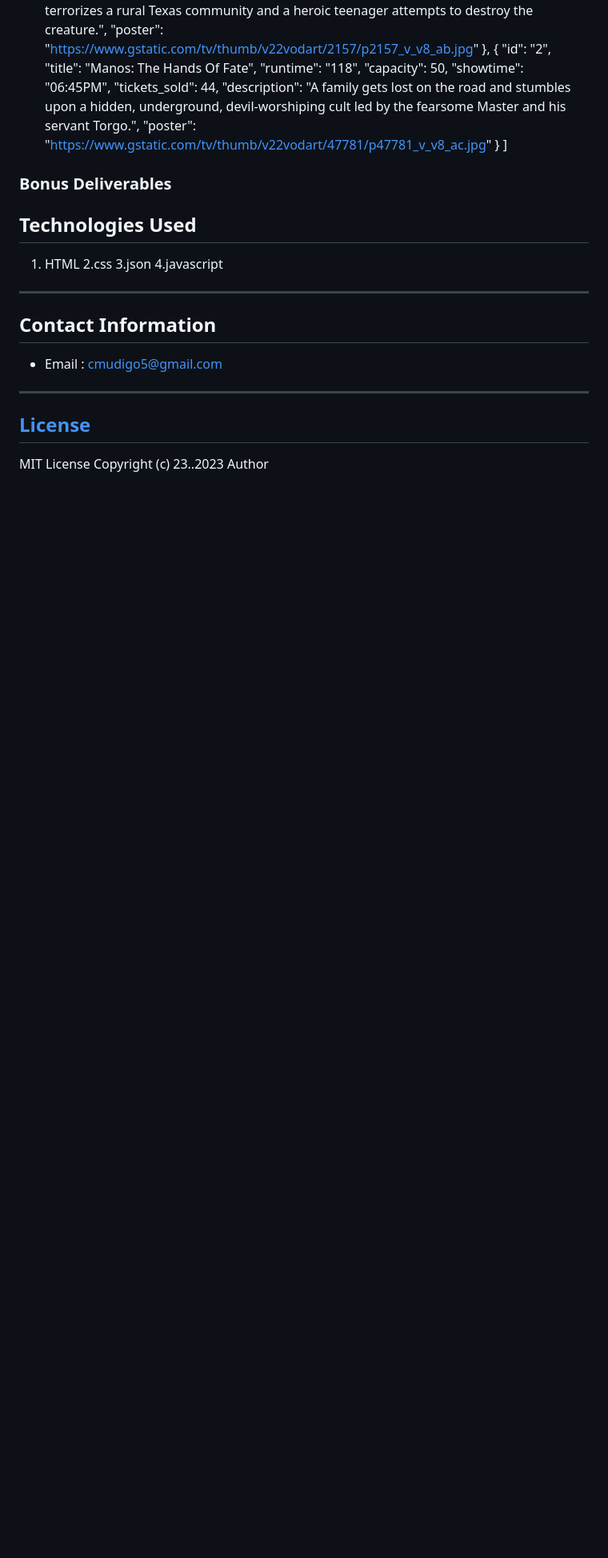
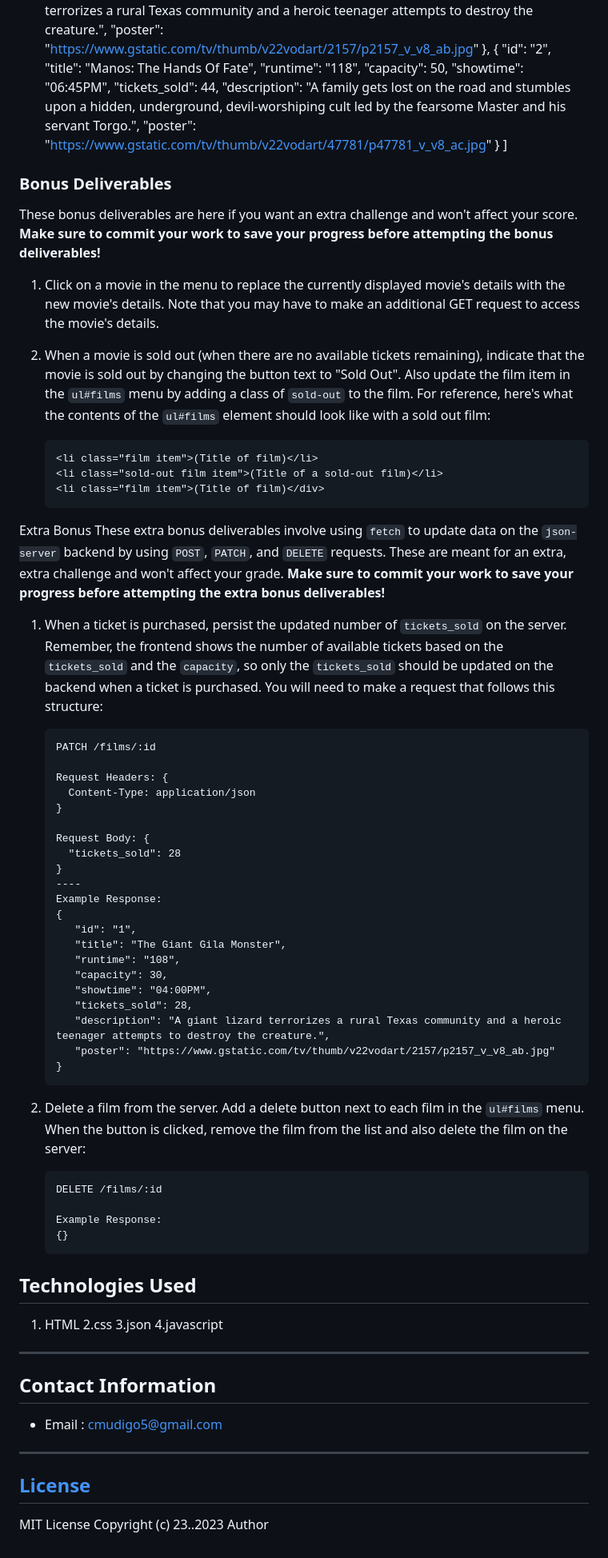
Before and after one commit to CLIFF-MUDIGO/Flatiron-Movie-Theater, a Markdown page: README.md, the part around the change. Shown: that part at 80% size. Rendered like a GitHub page; blank space fills up the shorter version.

````diff
--- a/README.md
+++ b/README.md
@@ -118,7 +118,70 @@ As a user, I can:
 
 ### Bonus Deliverables
 
+These bonus deliverables are here if you want an extra challenge and won't
+affect your score. **Make sure to commit your work to save your progress before
+attempting the bonus deliverables!**
 
+1. Click on a movie in the menu to replace the currently displayed movie's
+   details with the new movie's details. Note that you may have to make an
+   additional GET request to access the movie's details.
+
+2. When a movie is sold out (when there are no available tickets remaining),
+   indicate that the movie is sold out by changing the button text to "Sold
+   Out". Also update the film item in the `ul#films` menu by adding a class of
+   `sold-out` to the film. For reference, here's what the contents of the
+   `ul#films` element should look like with a sold out film:
+
+   ```html
+   <li class="film item">(Title of film)</li>
+   <li class="sold-out film item">(Title of a sold-out film)</li>
+   <li class="film item">(Title of film)</div>
+   ```
+Extra Bonus
+These extra bonus deliverables involve using `fetch` to update data on the
+`json-server` backend by using `POST`, `PATCH`, and `DELETE` requests. These are
+meant for an extra, extra challenge and won't affect your grade. **Make sure to
+commit your work to save your progress before attempting the extra bonus
+deliverables!**
+
+1. When a ticket is purchased, persist the updated number of `tickets_sold` on
+   the server. Remember, the frontend shows the number of available tickets
+   based on the `tickets_sold` and the `capacity`, so only the `tickets_sold`
+   should be updated on the backend when a ticket is purchased. You will need to
+   make a request that follows this structure:
+
+   ```txt
+   PATCH /films/:id
+
+   Request Headers: {
+     Content-Type: application/json
+   }
+
+   Request Body: {
+     "tickets_sold": 28
+   }
+   ----
+   Example Response:
+   {
+      "id": "1",
+      "title": "The Giant Gila Monster",
+      "runtime": "108",
+      "capacity": 30,
+      "showtime": "04:00PM",
+      "tickets_sold": 28,
+      "description": "A giant lizard terrorizes a rural Texas community and a heroic teenager attempts to destroy the creature.",
+      "poster": "https://www.gstatic.com/tv/thumb/v22vodart/2157/p2157_v_v8_ab.jpg"
+   }
+2. Delete a film from the server. Add a delete button next to each film in the
+   `ul#films` menu. When the button is clicked, remove the film from the list
+   and also delete the film on the server:
+
+   ```txt
+   DELETE /films/:id
+
+   Example Response:
+   {}
+   ```
 
 ## Technologies Used
 1. HTML
````
